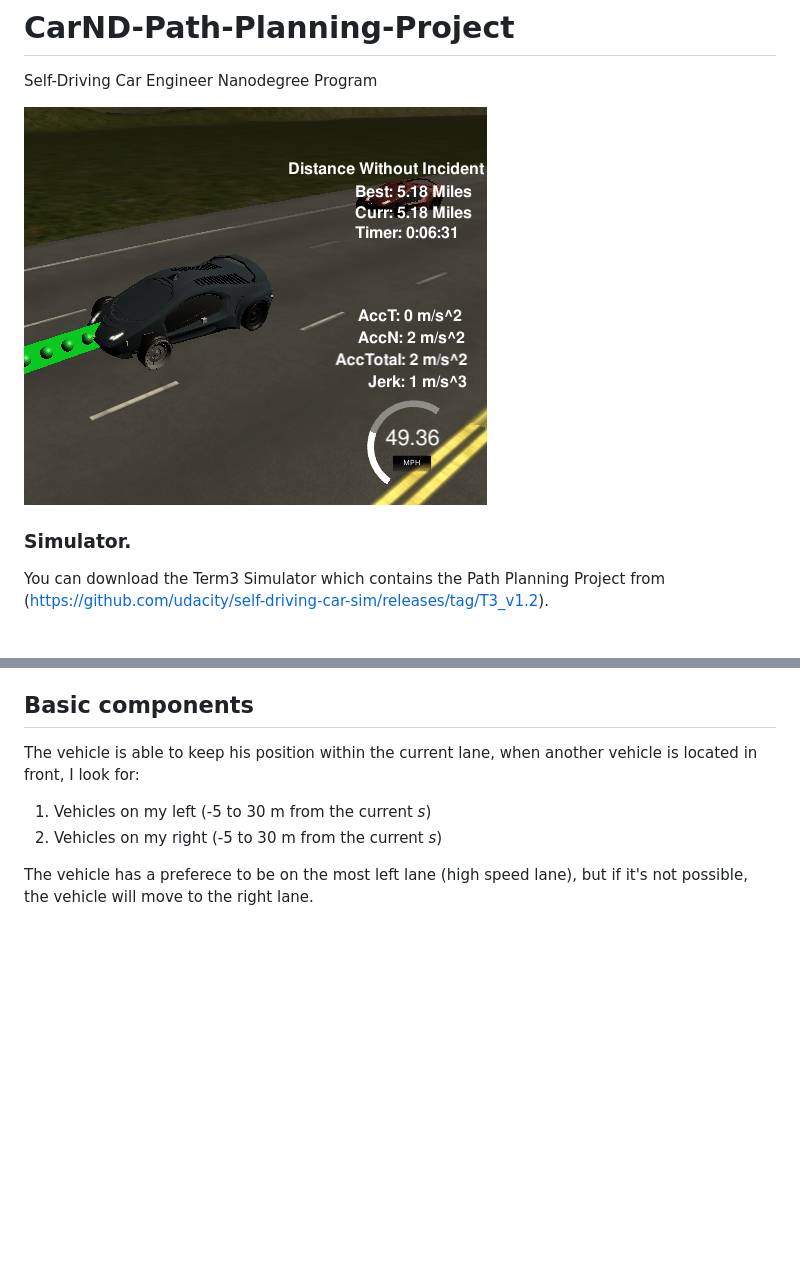
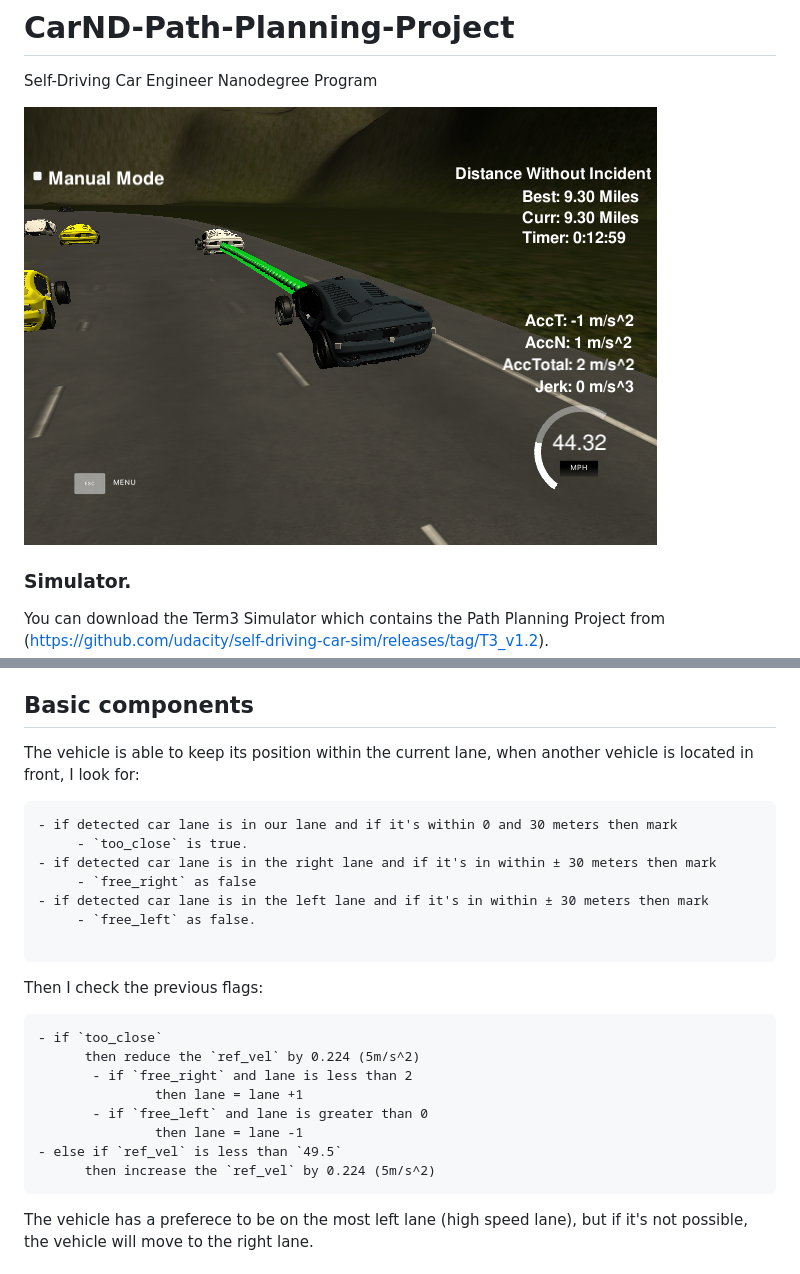
Before and after one commit to chinitaberrio/Project_7_SDC_nanodegree, a Markdown page: README.md, 2 parts joined by grey strips. GitHub-like rendering; pictures changed too: car_driving.png; blank space fills up the shorter version.

Commit message:
safe lane change and readme edit

````diff
--- a/README.md
+++ b/README.md
@@ -21,9 +21,29 @@ Each waypoint in the list contains  [x,y,s,dx,dy] values. x and y are the waypoi
 The highway's waypoints loop around so the frenet s value, distance along the road, goes from 0 to 6945.554.
 
 ## Basic components
-The vehicle is able to keep his position within the current lane, when another vehicle is located in front, I look for:
- 1. Vehicles on my left (-5 to 30 m from the current *s*)
- 2. Vehicles on my right (-5 to 30 m from the current *s*)
+The vehicle is able to keep its position within the current lane, when another vehicle is located in front, I look for:
+
+```
+- if detected car lane is in our lane and if it's within 0 and 30 meters then mark
+     - `too_close` is true.
+- if detected car lane is in the right lane and if it's in within ± 30 meters then mark
+     - `free_right` as false
+- if detected car lane is in the left lane and if it's in within ± 30 meters then mark
+     - `free_left` as false.
+
+```
+Then I check the previous flags:
+
+```
+- if `too_close`
+      then reduce the `ref_vel` by 0.224 (5m/s^2)
+       - if `free_right` and lane is less than 2
+               then lane = lane +1
+       - if `free_left` and lane is greater than 0
+               then lane = lane -1
+- else if `ref_vel` is less than `49.5`
+      then increase the `ref_vel` by 0.224 (5m/s^2)
+```
 
 The vehicle has a preferece to be on the most left lane (high speed lane), but if it's not possible, the vehicle will move to the right lane.
 
````
Also changed, not shown: 2 other files.
